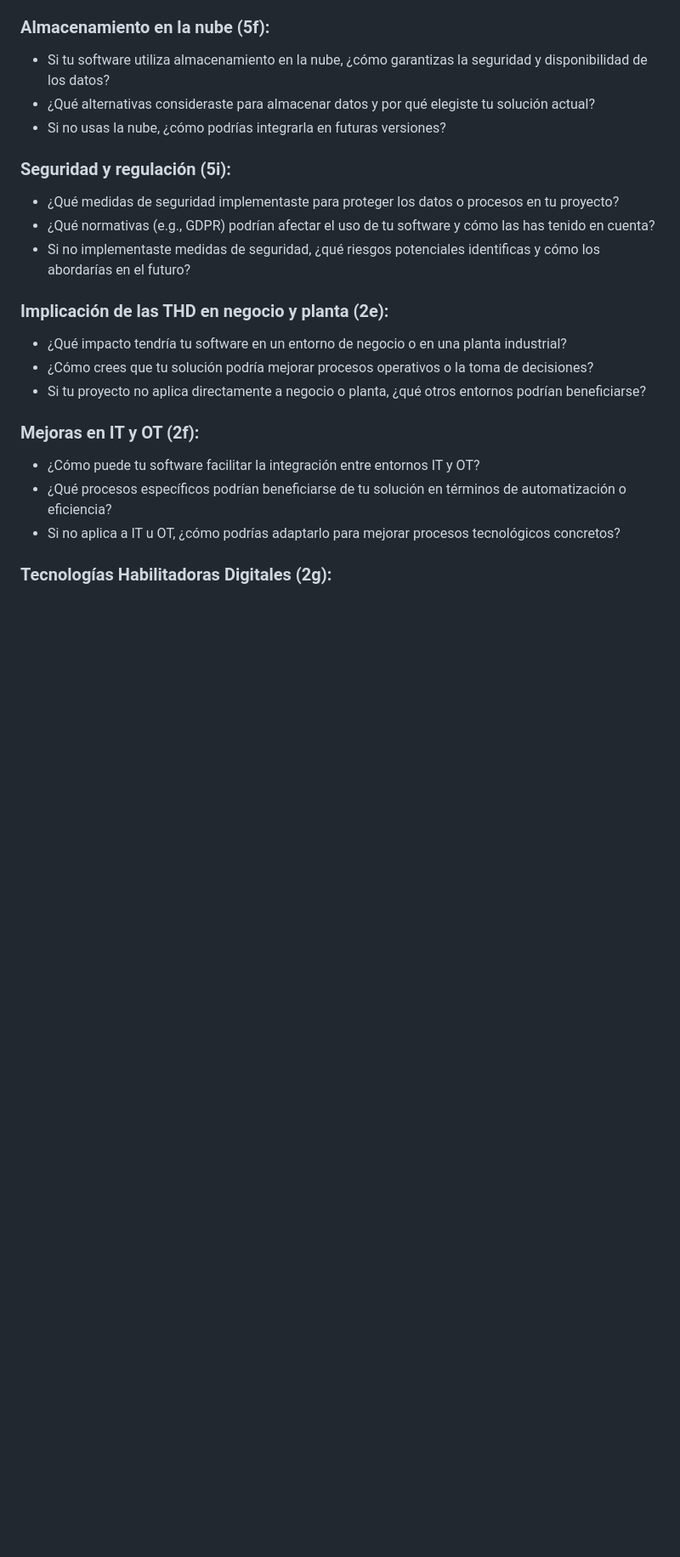
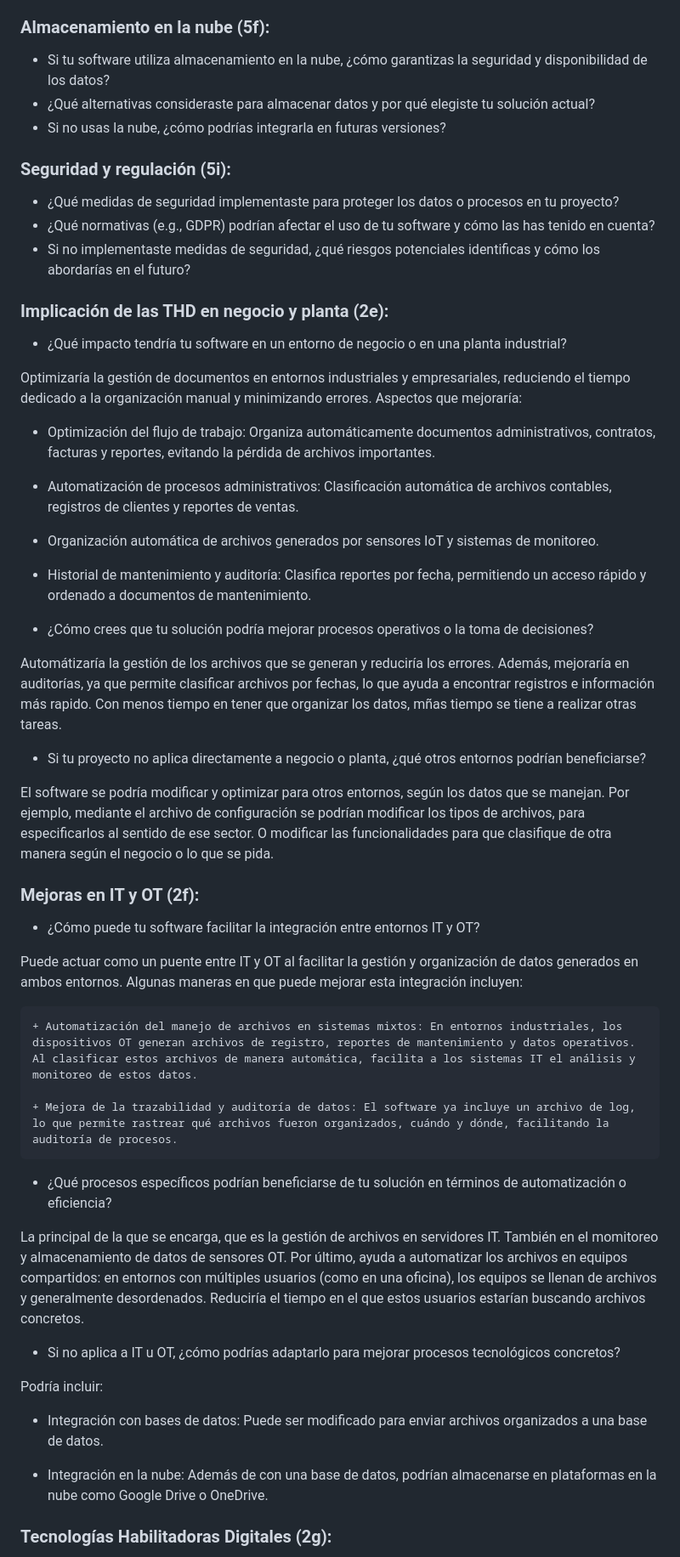
Before and after one commit to danielmi5/Digitalizacion-PROY2-OrdinaX, a Markdown page: Preguntas.md, the part around one of its changes. Shown at 85% size. Rendered like a GitHub page; blank space fills up the shorter version.

```diff
--- a/Preguntas.md
+++ b/Preguntas.md
@@ -25,11 +25,57 @@ Para un futuro, hacer un seguimiento más detallado de los archivos (como regist
 - ¿Qué normativas (e.g., GDPR) podrían afectar el uso de tu software y cómo las has tenido en cuenta?
 - Si no implementaste medidas de seguridad, ¿qué riesgos potenciales identificas y cómo los abordarías en el futuro?
 ### Implicación de las THD en negocio y planta (2e):
+
 - ¿Qué impacto tendría tu software en un entorno de negocio o en una planta industrial?
+
+Optimizaría la gestión de documentos en entornos industriales y empresariales, reduciendo el tiempo dedicado a la organización manual y minimizando errores. Aspectos que mejoraría:
+
+  + Optimización del flujo de trabajo: Organiza automáticamente documentos administrativos, contratos, facturas y reportes, evitando la pérdida de archivos importantes.
+
+  + Automatización de procesos administrativos: Clasificación automática de archivos contables, registros de clientes y reportes de ventas.
+
+  + Organización automática de archivos generados por sensores IoT y sistemas de monitoreo.
+
+  + Historial de mantenimiento y auditoría: Clasifica reportes por fecha, permitiendo un acceso rápido y ordenado a documentos de mantenimiento.
+
+
+
 - ¿Cómo crees que tu solución podría mejorar procesos operativos o la toma de decisiones?
+
+Automátizaría la gestión de los archivos que se generan y reduciría los errores. Además, mejoraría en auditorías, ya que permite clasificar archivos por fechas, lo que ayuda a encontrar registros e información más rapido. Con menos tiempo en tener que organizar los datos, mñas tiempo se tiene a realizar otras tareas.
+
+
+
 - Si tu proyecto no aplica directamente a negocio o planta, ¿qué otros entornos podrían beneficiarse?
+
+El software se podría modificar y optimizar para otros entornos, según los datos que se manejan. Por ejemplo, mediante el archivo de configuración se podrían modificar los tipos de archivos, para especificarlos al sentido de ese sector. O modificar las funcionalidades para que clasifique de otra manera según el negocio o lo que se pida.
+
+
+
 ### Mejoras en IT y OT (2f):
+
 - ¿Cómo puede tu software facilitar la integración entre entornos IT y OT?
+
+Puede actuar como un puente entre IT y OT al facilitar la gestión y organización de datos generados en ambos entornos. Algunas maneras en que puede mejorar esta integración incluyen:
+
+    + Automatización del manejo de archivos en sistemas mixtos: En entornos industriales, los dispositivos OT generan archivos de registro, reportes de mantenimiento y datos operativos. Al clasificar estos archivos de manera automática, facilita a los sistemas IT el análisis y monitoreo de estos datos.
+
+    + Mejora de la trazabilidad y auditoría de datos: El software ya incluye un archivo de log, lo que permite rastrear qué archivos fueron organizados, cuándo y dónde, facilitando la auditoría de procesos.
+
+
+
 - ¿Qué procesos específicos podrían beneficiarse de tu solución en términos de automatización o eficiencia?
+
+La principal de la que se encarga, que es la gestión de archivos en servidores IT. También en el momitoreo y almacenamiento de datos de sensores OT. Por último, ayuda a automatizar los archivos en equipos compartidos: en entornos con múltiples usuarios (como en una oficina), los equipos se llenan de archivos y generalmente desordenados. Reduciría el tiempo en el que estos usuarios estarían buscando archivos concretos.
+
+
+
 - Si no aplica a IT u OT, ¿cómo podrías adaptarlo para mejorar procesos tecnológicos concretos?
+
+Podría incluir:
+
+  + Integración con bases de datos: Puede ser modificado para enviar archivos organizados a una base de datos.
+
+  + Integración en la nube: Además de con una base de datos, podrían almacenarse en plataformas en la nube como Google Drive o OneDrive.
+
 ### Tecnologías Habilitadoras Digitales (2g):
```
Also changed, not shown: other parts of Preguntas.md (+22 -3 lines).
